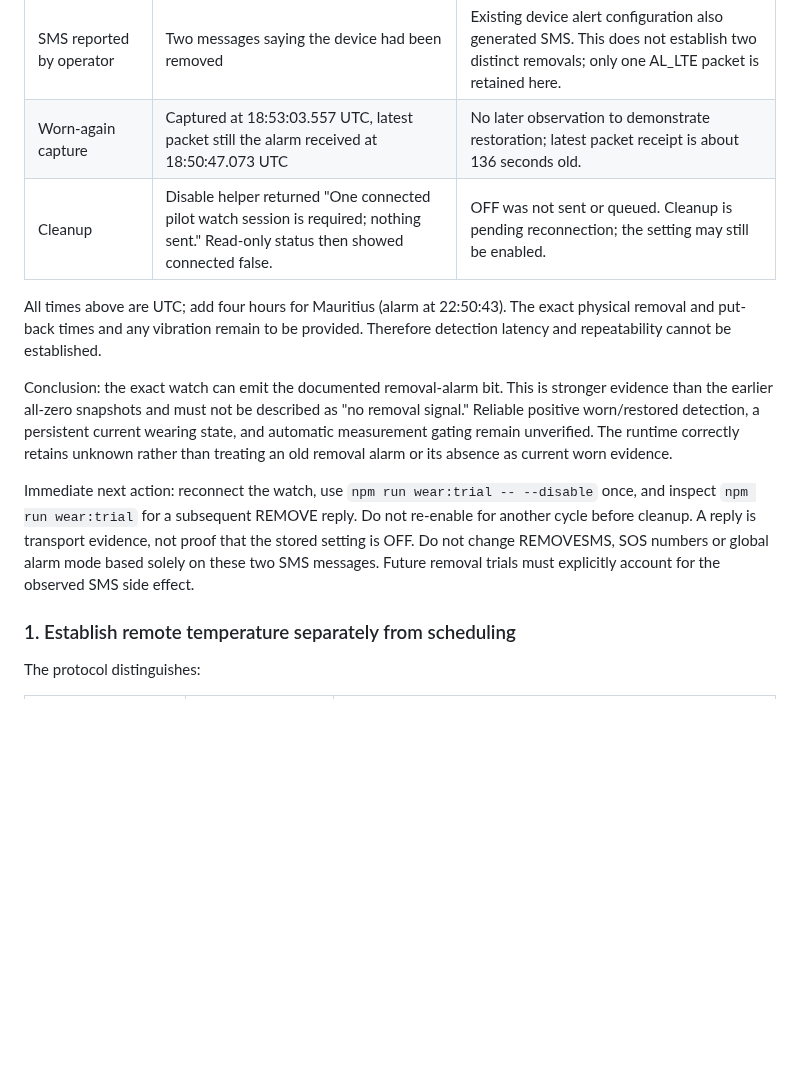
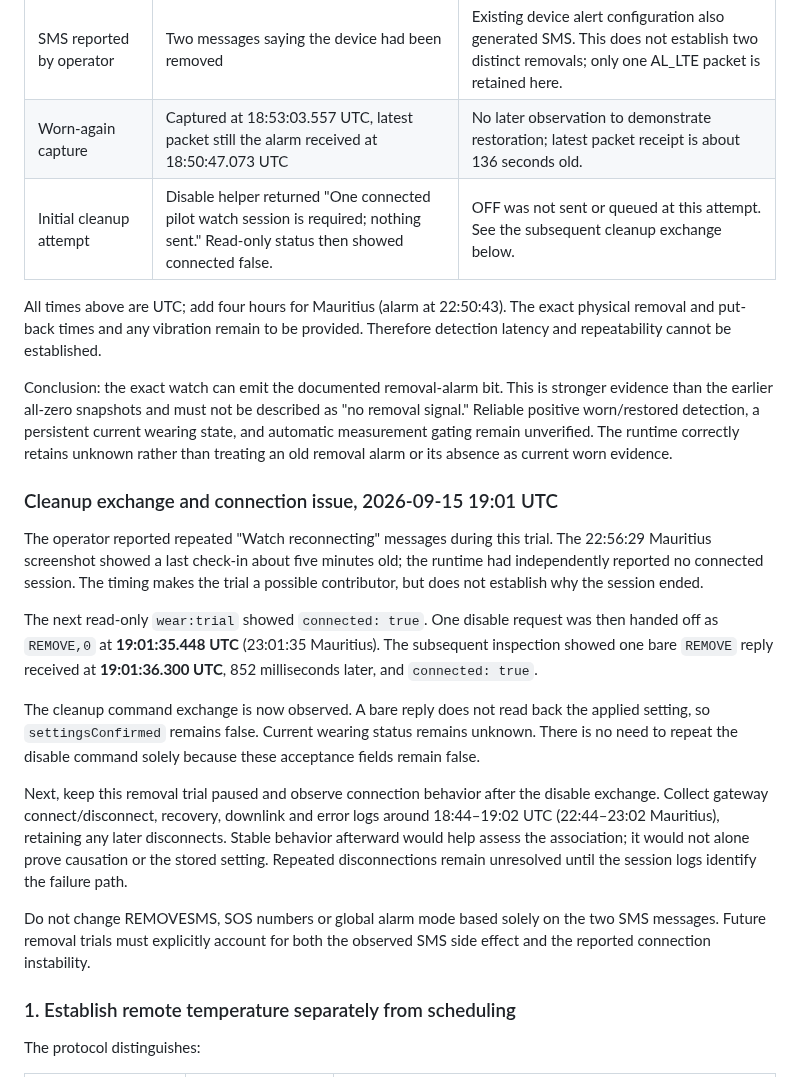
Before and after one commit to vikrav14/guardian, a Markdown page: docs/testing/v52-temperature-wearing-capability-research-2026-09-15.md, the part around the change. Rendered like a GitHub page; blank space fills up the shorter version.

Commit message:
docs(wear): record disable reply and pending connection investigation

```diff
--- a/docs/testing/v52-temperature-wearing-capability-research-2026-09-15.md
+++ b/docs/testing/v52-temperature-wearing-capability-research-2026-09-15.md
@@ -75,7 +75,7 @@ hardware command was sent remotely while recording this result.
 | Subsequent removal alarm | AL_LTE observed at 18:50:43 UTC, received at 18:50:47.073 UTC; status `00100000`, bit 20 true, bit 3 false | First direct exact-watch removal-alarm packet in this trial. |
 | SMS reported by operator | Two messages saying the device had been removed | Existing device alert configuration also generated SMS. This does not establish two distinct removals; only one AL_LTE packet is retained here. |
 | Worn-again capture | Captured at 18:53:03.557 UTC, latest packet still the alarm received at 18:50:47.073 UTC | No later observation to demonstrate restoration; latest packet receipt is about 136 seconds old. |
-| Cleanup | Disable helper returned "One connected pilot watch session is required; nothing sent." Read-only status then showed connected false. | OFF was not sent or queued. Cleanup is pending reconnection; the setting may still be enabled. |
+| Initial cleanup attempt | Disable helper returned "One connected pilot watch session is required; nothing sent." Read-only status then showed connected false. | OFF was not sent or queued at this attempt. See the subsequent cleanup exchange below. |
 
 All times above are UTC; add four hours for Mauritius (alarm at 22:50:43).
 The exact physical removal and put-back times and any vibration remain to be
@@ -88,12 +88,33 @@ current wearing state, and automatic measurement gating remain unverified.
 The runtime correctly retains unknown rather than treating an old removal alarm
 or its absence as current worn evidence.
 
-Immediate next action: reconnect the watch, use `npm run wear:trial -- --disable`
-once, and inspect `npm run wear:trial` for a subsequent REMOVE reply. Do not
-re-enable for another cycle before cleanup. A reply is transport evidence, not
-proof that the stored setting is OFF. Do not change REMOVESMS, SOS numbers or
-global alarm mode based solely on these two SMS messages. Future removal trials
-must explicitly account for the observed SMS side effect.
+### Cleanup exchange and connection issue, 2026-09-15 19:01 UTC
+
+The operator reported repeated "Watch reconnecting" messages during this trial.
+The 22:56:29 Mauritius screenshot showed a last check-in about five minutes old;
+the runtime had independently reported no connected session. The timing makes
+the trial a possible contributor, but does not establish why the session ended.
+
+The next read-only `wear:trial` showed `connected: true`. One disable request was
+then handed off as `REMOVE,0` at **19:01:35.448 UTC** (23:01:35 Mauritius). The
+subsequent inspection showed one bare `REMOVE` reply received at
+**19:01:36.300 UTC**, 852 milliseconds later, and `connected: true`.
+
+The cleanup command exchange is now observed. A bare reply does not read back
+the applied setting, so `settingsConfirmed` remains false. Current wearing
+status remains unknown. There is no need to repeat the disable command solely
+because these acceptance fields remain false.
+
+Next, keep this removal trial paused and observe connection behavior after the
+disable exchange. Collect gateway connect/disconnect, recovery, downlink and
+error logs around 18:44–19:02 UTC (22:44–23:02 Mauritius), retaining any later
+disconnects. Stable behavior afterward would help assess the association; it
+would not alone prove causation or the stored setting. Repeated disconnections
+remain unresolved until the session logs identify the failure path.
+
+Do not change REMOVESMS, SOS numbers or global alarm mode based solely on the
+two SMS messages. Future removal trials must explicitly account for both the
+observed SMS side effect and the reported connection instability.
 
 ### 1. Establish remote temperature separately from scheduling
 
```
